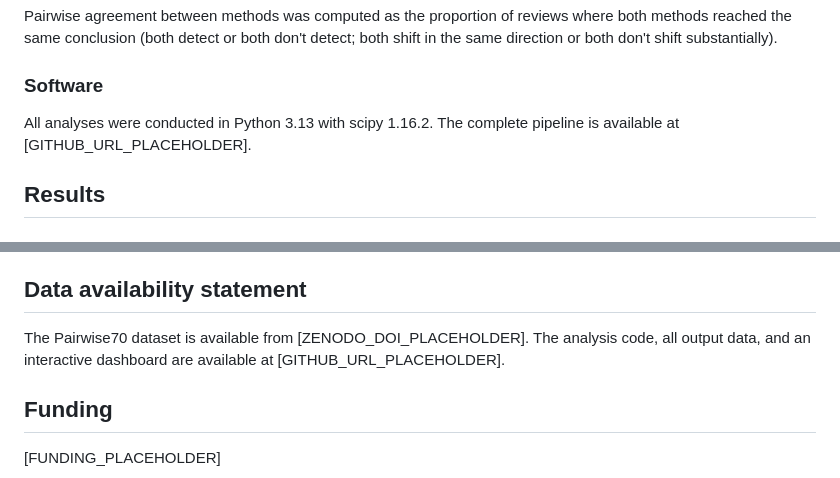
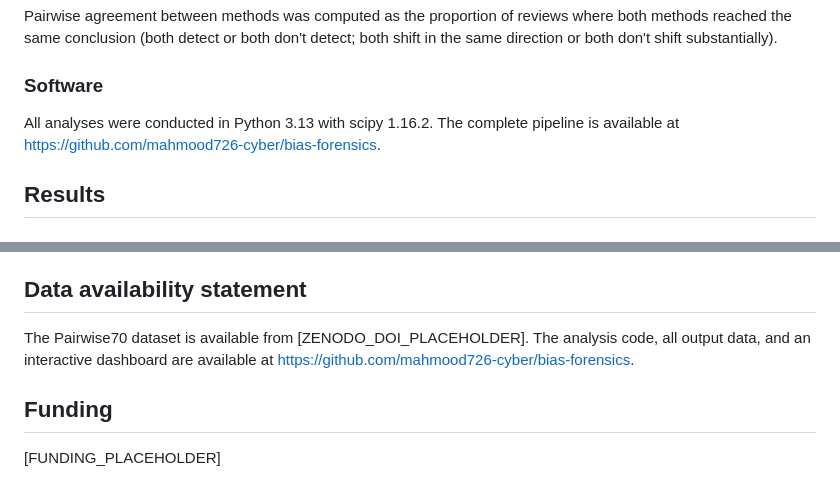
Before and after one commit to mahmood726-cyber/bias-forensics, a Markdown page: manuscript_rsm.md, 2 parts joined by grey strips. Rendered like a GitHub page.

Commit message:
Fill GitHub repository URLs in manuscripts

```diff
--- a/manuscript_rsm.md
+++ b/manuscript_rsm.md
@@ -81,7 +81,7 @@ Pairwise agreement between methods was computed as the proportion of reviews whe
 
 ### Software
 
-All analyses were conducted in Python 3.13 with scipy 1.16.2. The complete pipeline is available at [GITHUB_URL_PLACEHOLDER].
+All analyses were conducted in Python 3.13 with scipy 1.16.2. The complete pipeline is available at https://github.com/mahmood726-cyber/bias-forensics.
 
 ## Results
 
@@ -139,7 +139,7 @@ Publication bias methods frequently disagree when applied to real meta-analyses.
 
 ## Data availability statement
 
-The Pairwise70 dataset is available from [ZENODO_DOI_PLACEHOLDER]. The analysis code, all output data, and an interactive dashboard are available at [GITHUB_URL_PLACEHOLDER].
+The Pairwise70 dataset is available from [ZENODO_DOI_PLACEHOLDER]. The analysis code, all output data, and an interactive dashboard are available at https://github.com/mahmood726-cyber/bias-forensics.
 
 ## Funding
 
```
